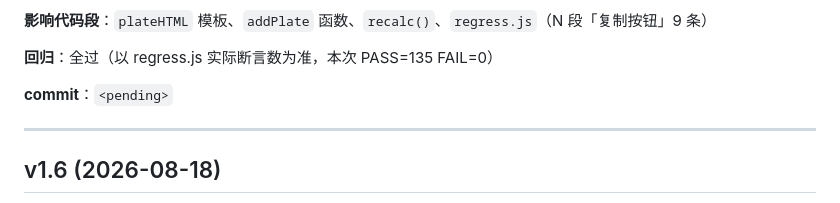
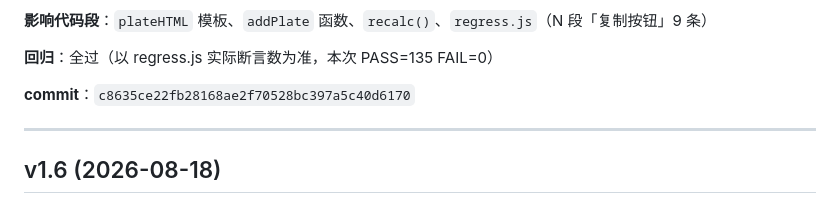
Before and after one commit to xiaoshen-AI/buganjiao-ss, a Markdown page: CHANGELOG.md, the part around the change. Drawn GitHub-style.

Commit message:
v1.7: 每个拼版加复制按钮

```diff
--- a/CHANGELOG.md
+++ b/CHANGELOG.md
@@ -21,7 +21,7 @@
 
 **回归**：全过（以 regress.js 实际断言数为准，本次 PASS=135 FAIL=0）
 
-**commit**：`<pending>`
+**commit**：`c8635ce22fb28168ae2f70528bc397a5c40d6170`
 
 ---
 
```
